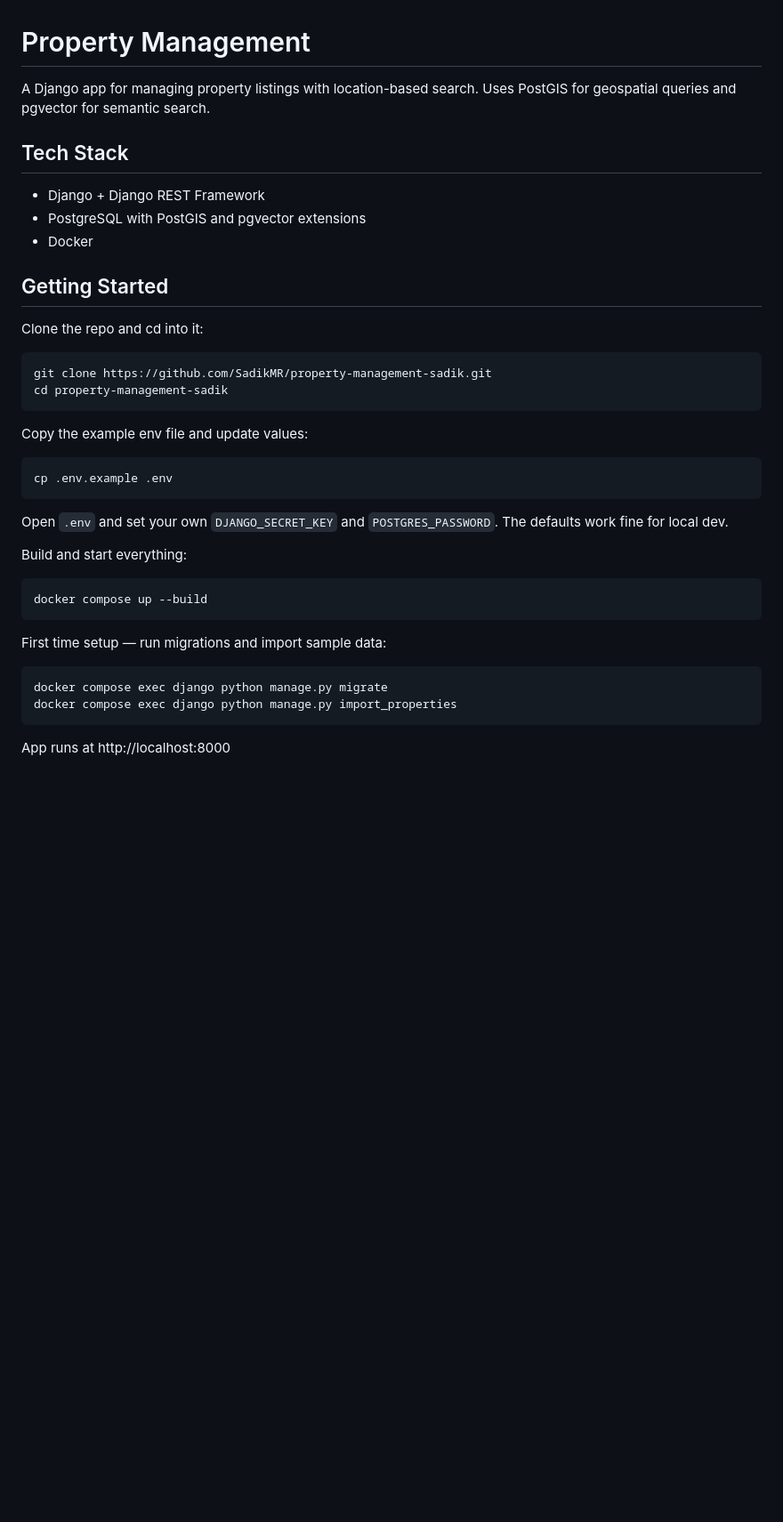
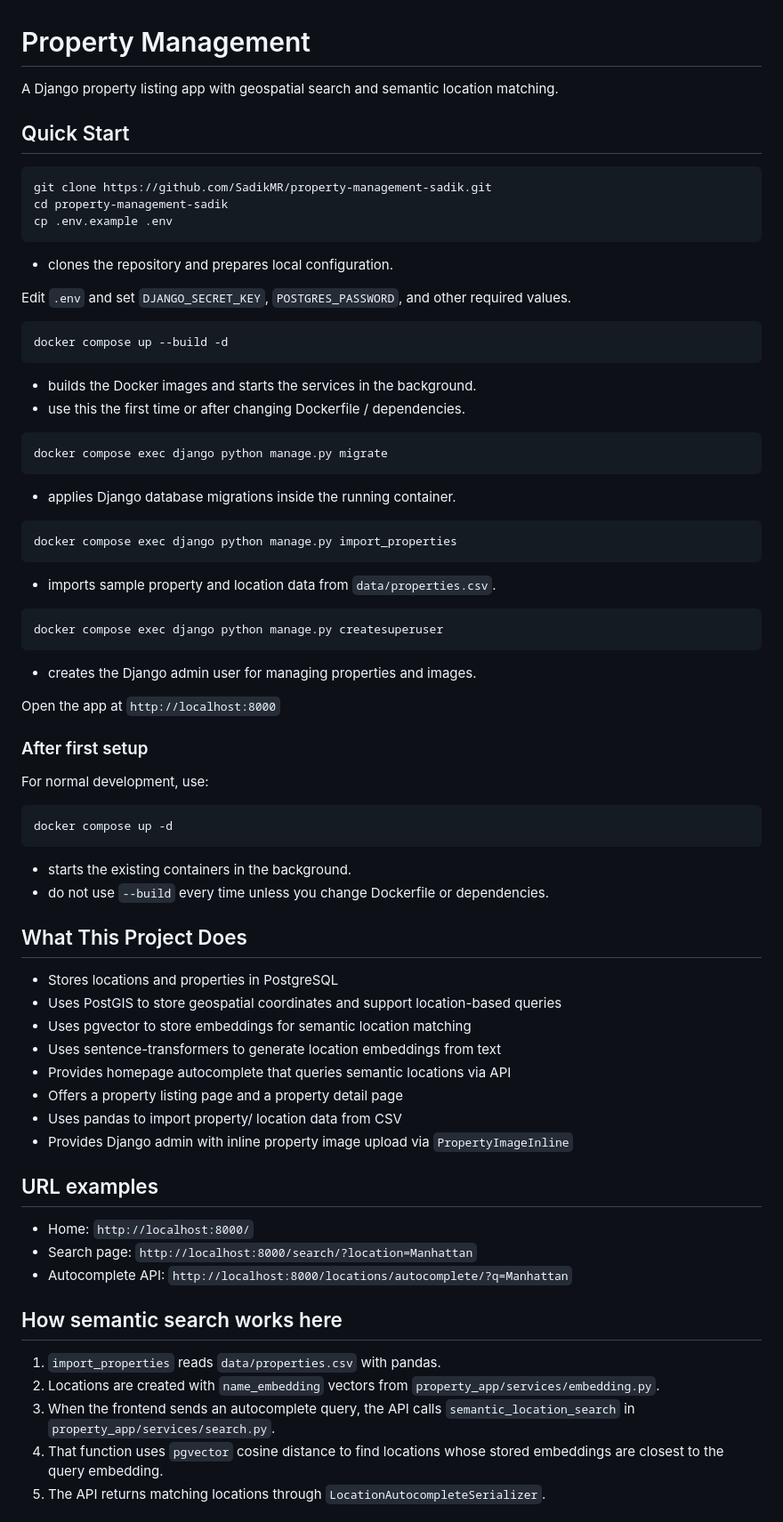
Before and after one commit to SadikMR/property-management-sadik, a Markdown page: README.md, the part around one of its changes. Shown at 89% size. Rendered like a GitHub page; blank space fills up the shorter version.

Commit message:
update README.md to enhance project description, quick start instructions, and clarify project structure

````diff
--- a/README.md
+++ b/README.md
@@ -1,41 +1,75 @@
 # Property Management
 
-A Django app for managing property listings with location-based search. Uses PostGIS for geospatial queries and pgvector for semantic search.
+A Django property listing app with geospatial search and semantic location matching.
 
-## Tech Stack
-
-- Django + Django REST Framework
-- PostgreSQL with PostGIS and pgvector extensions
-- Docker
-
-## Getting Started
-
-Clone the repo and cd into it:
+## Quick Start
 
 ```bash
 git clone https://github.com/SadikMR/property-management-sadik.git
 cd property-management-sadik
+cp .env.example .env
 ```
+- clones the repository and prepares local configuration.
 
-Copy the example env file and update values:
+Edit `.env` and set `DJANGO_SECRET_KEY`, `POSTGRES_PASSWORD`, and other required values.
 
 ```bash
-cp .env.example .env
+docker compose up --build -d
 ```
-
-Open `.env` and set your own `DJANGO_SECRET_KEY` and `POSTGRES_PASSWORD`. The defaults work fine for local dev.
-
-Build and start everything:
-
-```bash
-docker compose up --build
-```
-
-First time setup — run migrations and import sample data:
+- builds the Docker images and starts the services in the background.
+- use this the first time or after changing Dockerfile / dependencies.
 
 ```bash
 docker compose exec django python manage.py migrate
+```
+- applies Django database migrations inside the running container.
+
+```bash
 docker compose exec django python manage.py import_properties
 ```
+- imports sample property and location data from `data/properties.csv`.
 
-App runs at http://localhost:8000
+```bash
+docker compose exec django python manage.py createsuperuser
+```
+- creates the Django admin user for managing properties and images.
+
+Open the app at `http://localhost:8000`
+
+### After first setup
+
+For normal development, use:
+
+```bash
+docker compose up -d
+```
+
+- starts the existing containers in the background.
+- do not use `--build` every time unless you change Dockerfile or dependencies.
+
+## What This Project Does
+
+- Stores locations and properties in PostgreSQL
+- Uses PostGIS to store geospatial coordinates and support location-based queries
+- Uses pgvector to store embeddings for semantic location matching
+- Uses sentence-transformers to generate location embeddings from text
+- Provides homepage autocomplete that queries semantic locations via API
+- Offers a property listing page and a property detail page
+- Uses pandas to import property/ location data from CSV
+- Provides Django admin with inline property image upload via `PropertyImageInline`
+
+## URL examples
+
+- Home: `http://localhost:8000/`
+- Search page: `http://localhost:8000/search/?location=Manhattan`
+- Autocomplete API: `http://localhost:8000/locations/autocomplete/?q=Manhattan`
+
+## How semantic search works here
+
+1. `import_properties` reads `data/properties.csv` with pandas.
+2. Locations are created with `name_embedding` vectors from `property_app/services/embedding.py`.
+3. When the frontend sends an autocomplete query, the API calls `semantic_location_search` in `property_app/services/search.py`.
+4. That function uses `pgvector` cosine distance to find locations whose stored embeddings are closest to the query embedding.
+5. The API returns matching locations through `LocationAutocompleteSerializer`.
+
+
````
Also changed, not shown: other parts of README.md (+80 -78 lines).
